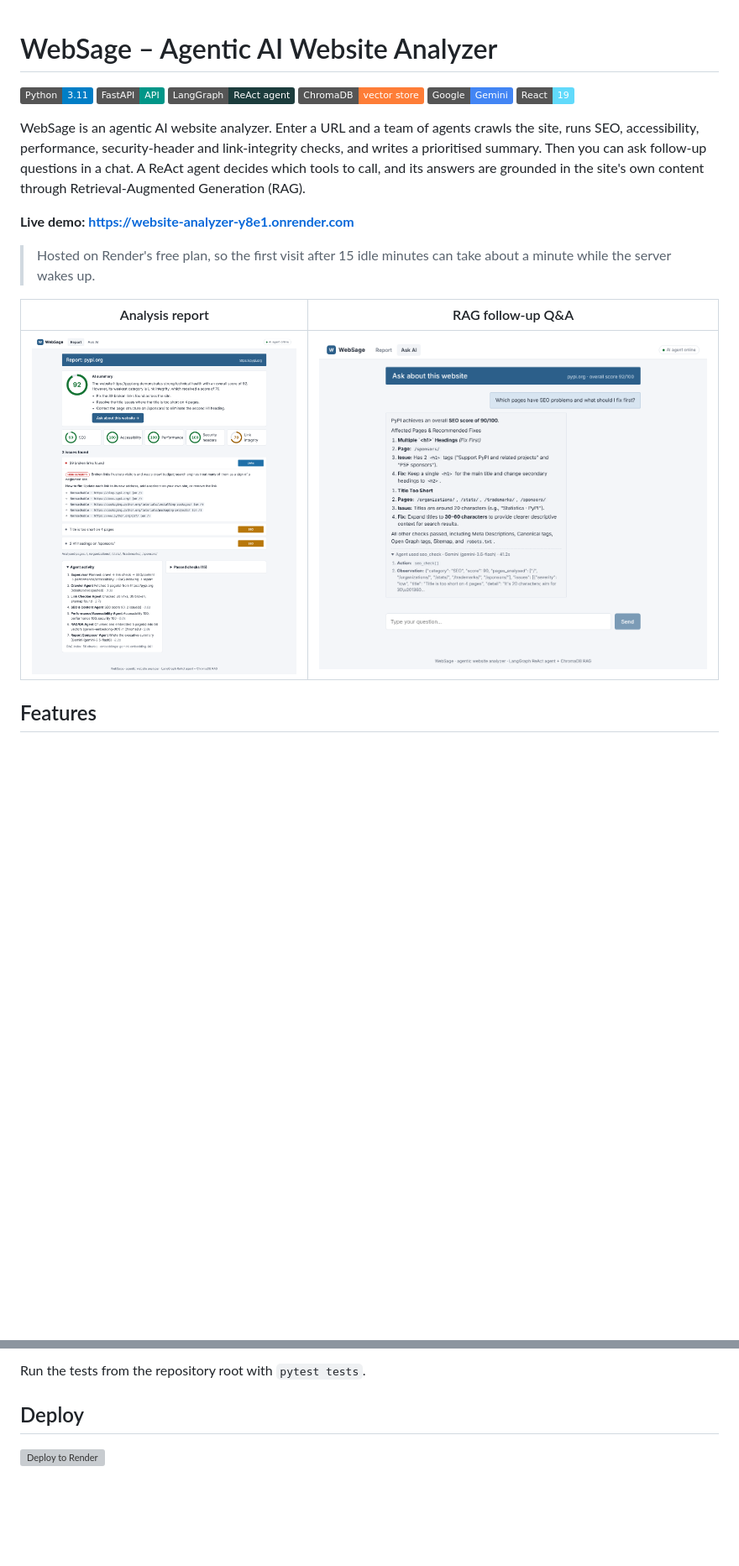
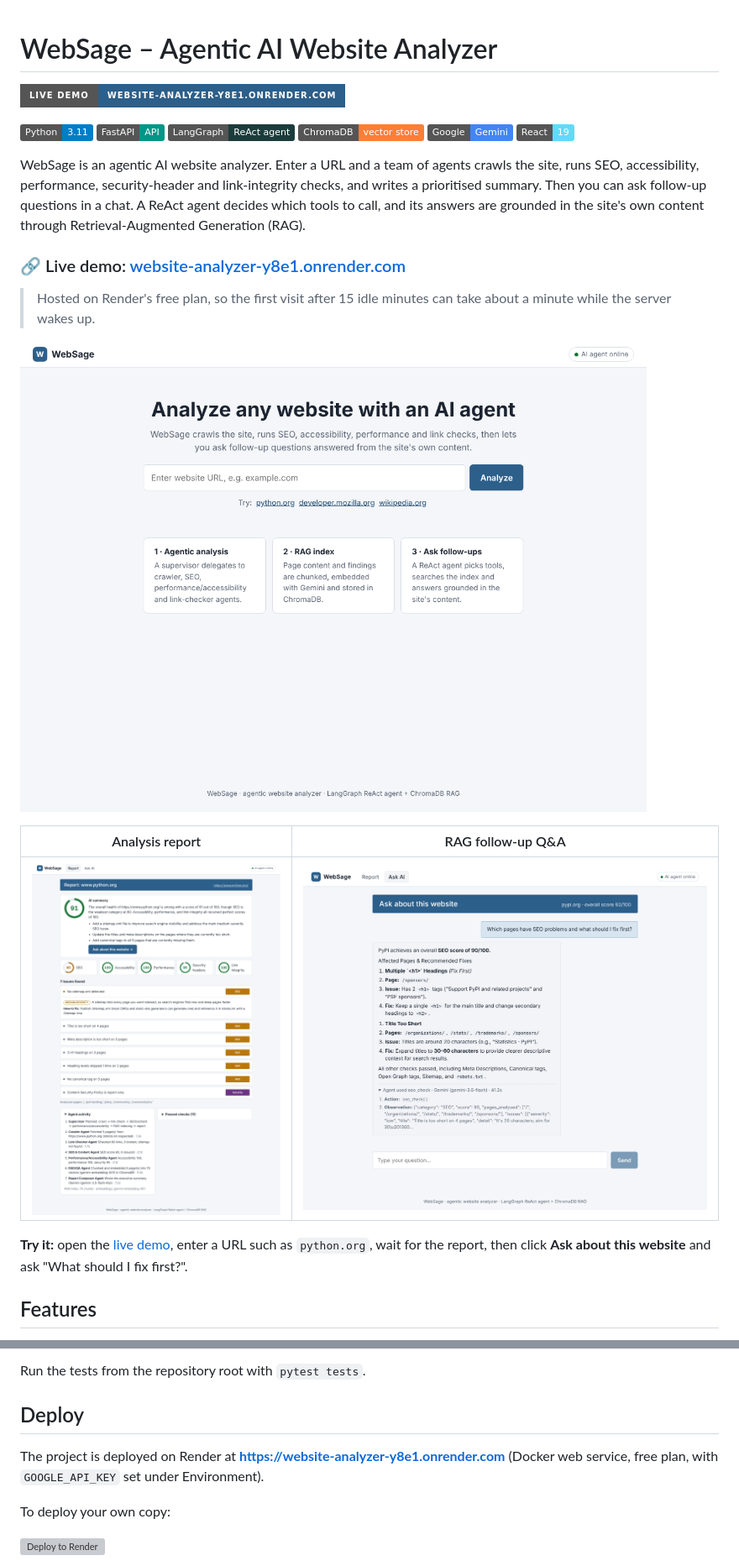
Before and after one commit to JasNahar/website-analyzer-, a Markdown page: README.md, 2 parts joined by grey strips. Shown at 84% size. Drawn GitHub-style; pictures changed too: docs/screenshots/report.png; badges without logos; blank space fills up the shorter version; grey boxes are pictures that could not be loaded.

Commit message:
README: feature the live demo link and use live screenshots
Co-Authored-By: Claude Opus 5.5 <noreply@anthropic.com>
Claude-Session: https://claude.ai/code/session_019sujjaFvvfKKohsj1fV25N

```diff
--- a/README.md
+++ b/README.md
@@ -1,4 +1,6 @@
 # WebSage – Agentic AI Website Analyzer
+
+[![Live demo](https://img.shields.io/badge/Live%20demo-website--analyzer--y8e1.onrender.com-2c5f8a?style=for-the-badge)](https://website-analyzer-y8e1.onrender.com)
 
 ![Python](https://img.shields.io/badge/Python-3.11-blue) ![FastAPI](https://img.shields.io/badge/FastAPI-API-009688) ![LangGraph](https://img.shields.io/badge/LangGraph-ReAct%20agent-1c3c3c) ![ChromaDB](https://img.shields.io/badge/ChromaDB-vector%20store-orange) ![Gemini](https://img.shields.io/badge/Google-Gemini-4285F4) ![React](https://img.shields.io/badge/React-19-61dafb)
 
@@ -7,13 +9,17 @@ accessibility, performance, security-header and link-integrity checks, and write
 Then you can ask follow-up questions in a chat. A ReAct agent decides which tools to call, and its answers
 are grounded in the site's own content through Retrieval-Augmented Generation (RAG).
 
-**Live demo: https://website-analyzer-y8e1.onrender.com**
+### 🔗 Live demo: [website-analyzer-y8e1.onrender.com](https://website-analyzer-y8e1.onrender.com)
 
 > Hosted on Render's free plan, so the first visit after 15 idle minutes can take about a minute while the server wakes up.
+
+![Home screen](docs/screenshots/home.png)
 
 | Analysis report | RAG follow-up Q&A |
 |---|---|
 | ![Report screen](docs/screenshots/report.png) | ![Chat screen](docs/screenshots/chat.png) |
+
+**Try it:** open the [live demo](https://website-analyzer-y8e1.onrender.com), enter a URL such as `python.org`, wait for the report, then click **Ask about this website** and ask "What should I fix first?".
 
 ## Features
 
@@ -107,6 +113,10 @@ Run the tests from the repository root with `pytest tests`.
 
 ## Deploy
 
+The project is deployed on Render at **https://website-analyzer-y8e1.onrender.com** (Docker web service, free plan, with `GOOGLE_API_KEY` set under Environment).
+
+To deploy your own copy:
+
 [![Deploy to Render](https://render.com/images/deploy-to-render-button.svg)](https://render.com/deploy?repo=https://github.com/JasNahar/website-analyzer-)
 
 Click the button, sign in with GitHub, paste your `GOOGLE_API_KEY` when asked, and deploy. The free plan
```
